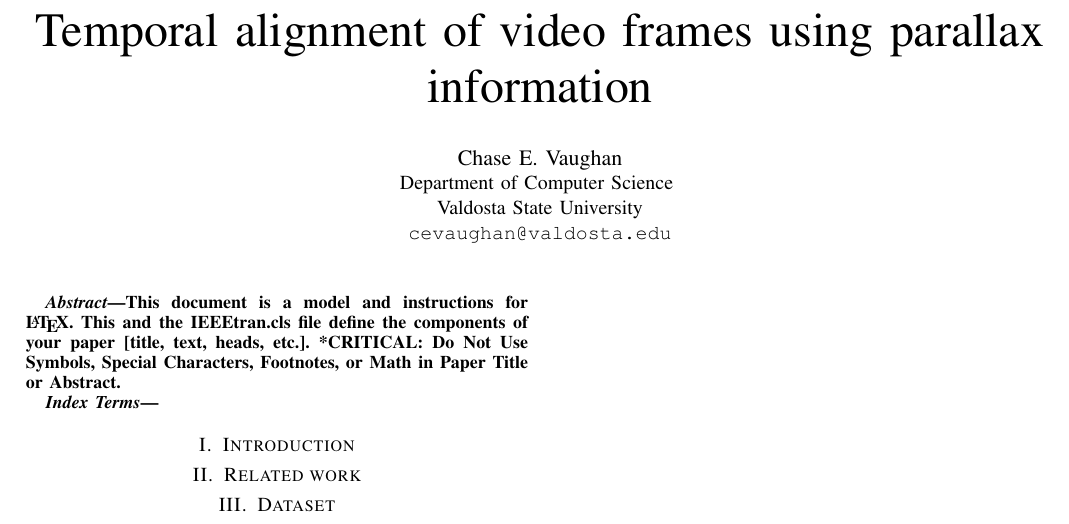
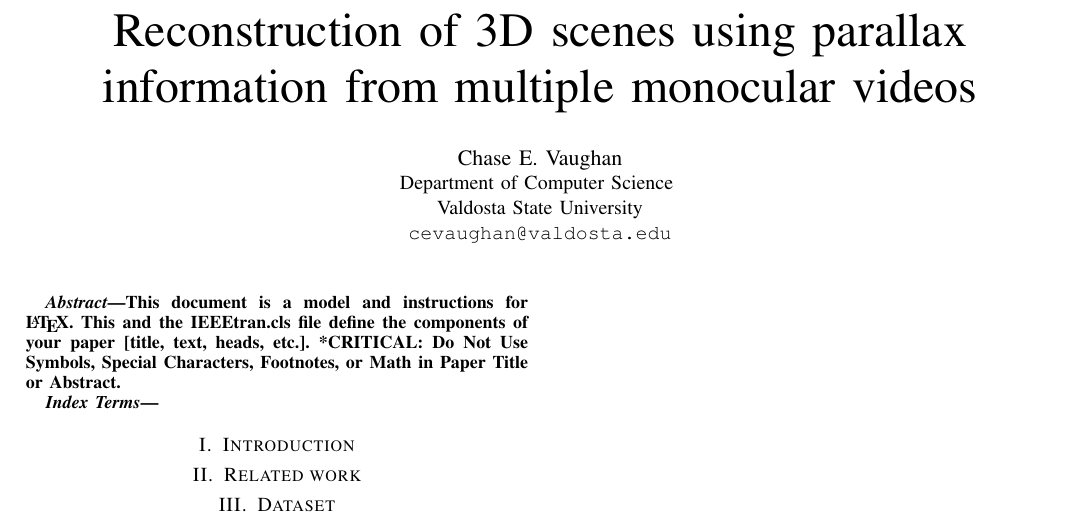
Before and after one commit to cvaugh/ugrs-project, a LaTeX paper (paper/paper.tex): part of the page, cut at the place of the change. Compiled offline with pdfLaTeX; a missing font is replaced by an installed copy or a similar font; a LaTeX package or settings file that is missing is left out.

Commit message:
Update paper title

```diff
--- a/paper/paper.tex
+++ b/paper/paper.tex
@@ -9,7 +9,7 @@
     T\kern-.1667em\lower.7ex\hbox{E}\kern-.125emX}}
 \begin{document}
 
-\title{Temporal alignment of video frames using parallax information} % (working title)
+\title{Reconstruction of 3D scenes using parallax information from multiple monocular videos} % (working title)
 % https://github.com/cvaugh/ugrs-project
 
 \author{\IEEEauthorblockN{Chase E. Vaughan}
```
